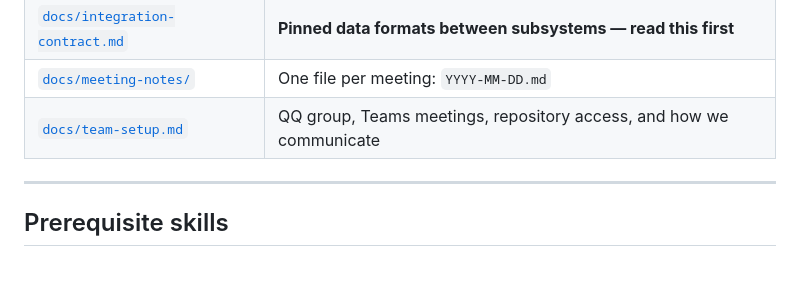
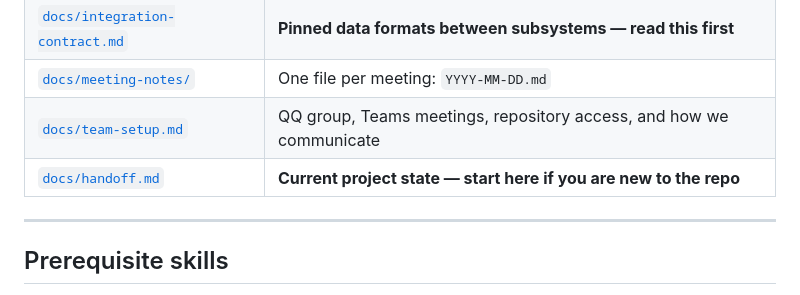
Before and after one commit to blkmanba1/ev-charging-platform, a Markdown page: README.md, the part around the change. Rendered like a GitHub page; blank space fills up the shorter version.

Commit message:
docs: add handoff note so a fresh session can pick this up

```diff
--- a/README.md
+++ b/README.md
@@ -113,6 +113,7 @@ Recommended stacks (from the supervisor):
 | [`docs/integration-contract.md`](docs/integration-contract.md) | **Pinned data formats between subsystems — read this first** |
 | [`docs/meeting-notes/`](docs/meeting-notes/) | One file per meeting: `YYYY-MM-DD.md` |
 | [`docs/team-setup.md`](docs/team-setup.md) | QQ group, Teams meetings, repository access, and how we communicate |
+| [`docs/handoff.md`](docs/handoff.md) | **Current project state — start here if you are new to the repo** |
 
 ---
 
```
Also changed, not shown: docs/handoff.md (added, +111 -0 lines).
